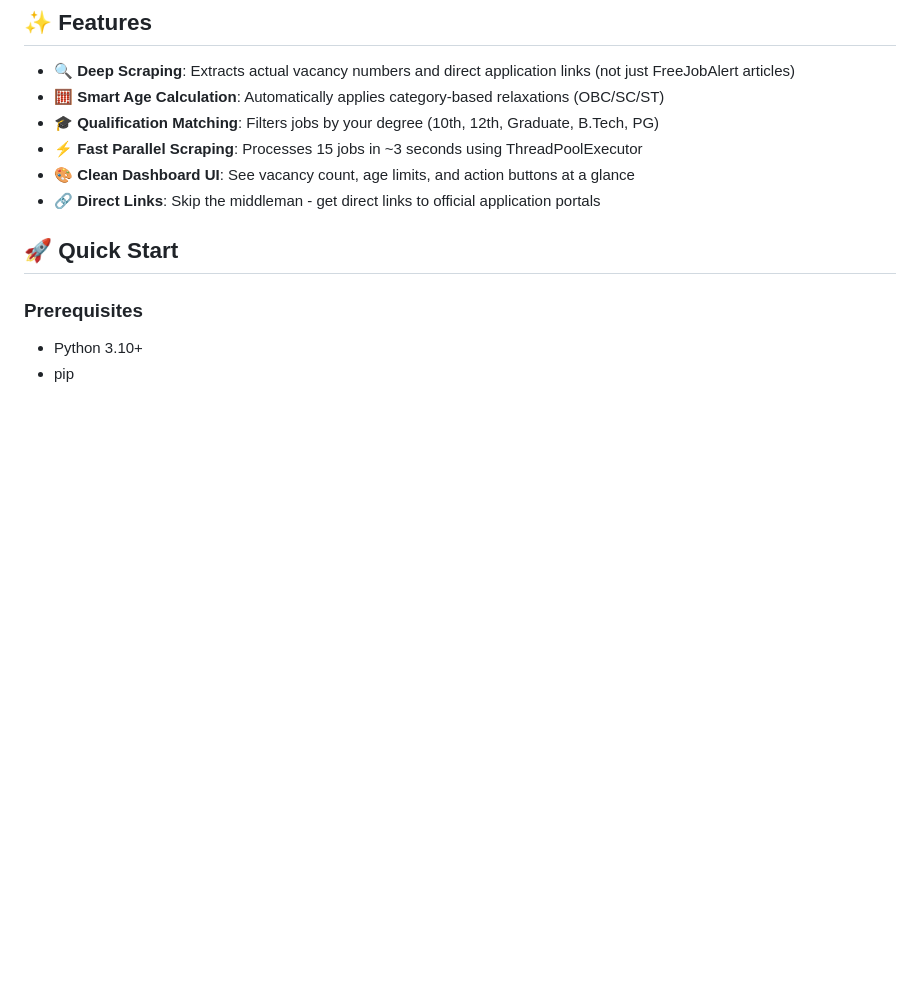
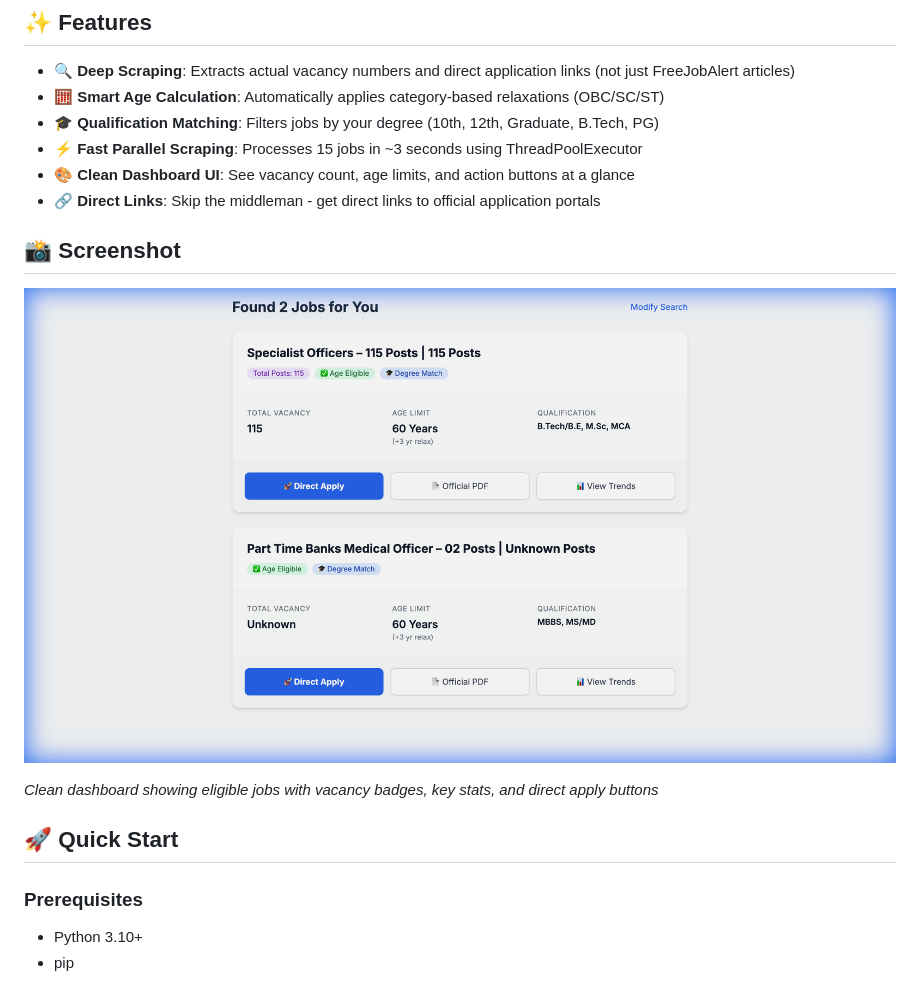
Before and after one commit to amnindersingh12/sarkari_match, a Markdown page: README.md, the part around the change. Drawn GitHub-style; pictures changed too: screenshots/dashboard.png (added); blank space fills up the shorter version.

Commit message:
docs: add dashboard screenshot to README

```diff
--- a/README.md
+++ b/README.md
@@ -26,6 +26,12 @@ Checking eligibility for government jobs is painful:
 - **⚡ Fast Parallel Scraping**: Processes 15 jobs in ~3 seconds using ThreadPoolExecutor
 - **🎨 Clean Dashboard UI**: See vacancy count, age limits, and action buttons at a glance
 - **🔗 Direct Links**: Skip the middleman - get direct links to official application portals
+
+## 📸 Screenshot
+
+![SarkariMatch Dashboard](screenshots/dashboard.png)
+
+*Clean dashboard showing eligible jobs with vacancy badges, key stats, and direct apply buttons*
 
 ## 🚀 Quick Start
 
```
Also changed, not shown: 1 other file.
